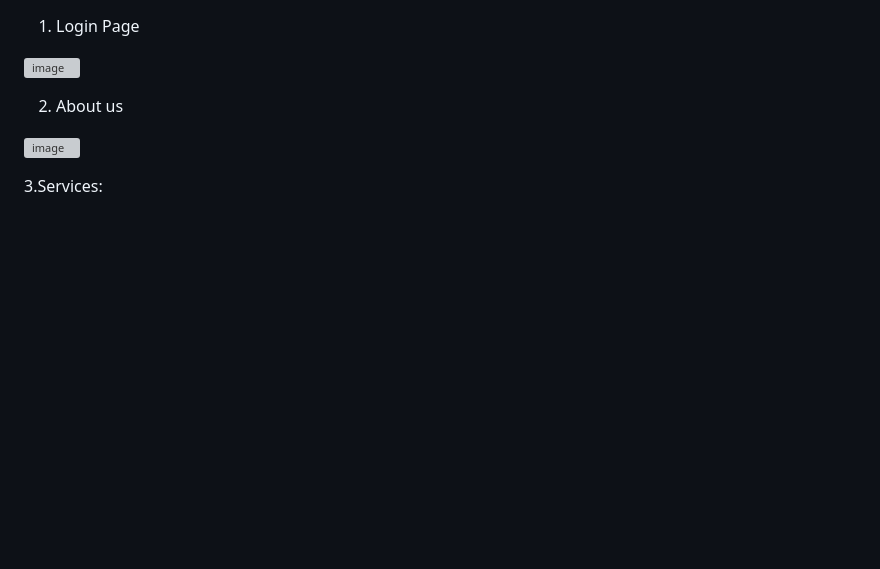
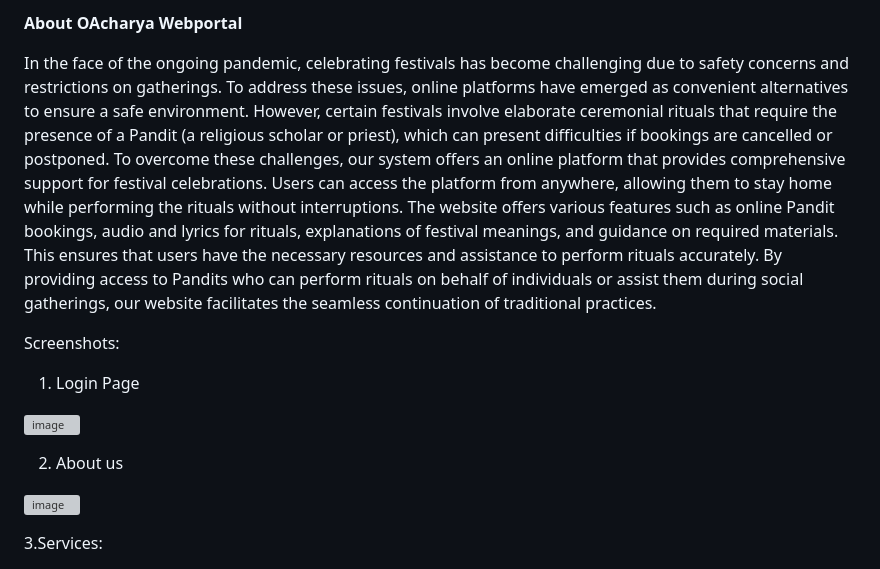
Before and after one commit to bhushan-1501/OAcharya, a Markdown page: README.md, the part around the change. GitHub-like rendering; blank space fills up the shorter version; grey boxes are pictures that could not be loaded.

```diff
--- a/README.md
+++ b/README.md
@@ -1,3 +1,9 @@
+<B>About OAcharya Webportal</B>
+
+In the face of the ongoing pandemic, celebrating festivals has become challenging due to safety concerns and restrictions on gatherings. To address these issues, online platforms have emerged as convenient alternatives to ensure a safe environment. However, certain festivals involve elaborate ceremonial rituals that require the presence of a Pandit (a religious scholar or priest), which can present difficulties if bookings are cancelled or postponed. To overcome these challenges, our system offers an online platform that provides comprehensive support for festival celebrations. Users can access the platform from anywhere, allowing them to stay home while performing the rituals without interruptions. The website offers various features such as online Pandit bookings, audio and lyrics for rituals, explanations of festival meanings, and guidance on required materials. This ensures that users have the necessary resources and assistance to perform rituals accurately. By providing access to Pandits who can perform rituals on behalf of individuals or assist them during social gatherings, our website facilitates the seamless continuation of traditional practices.
+
+Screenshots:
+
 1. Login Page
 
  ![image](https://github.com/bhushan-1501/OAcharya/assets/96251503/c6e63740-feb3-45b7-aa70-226be8a83506)
```
